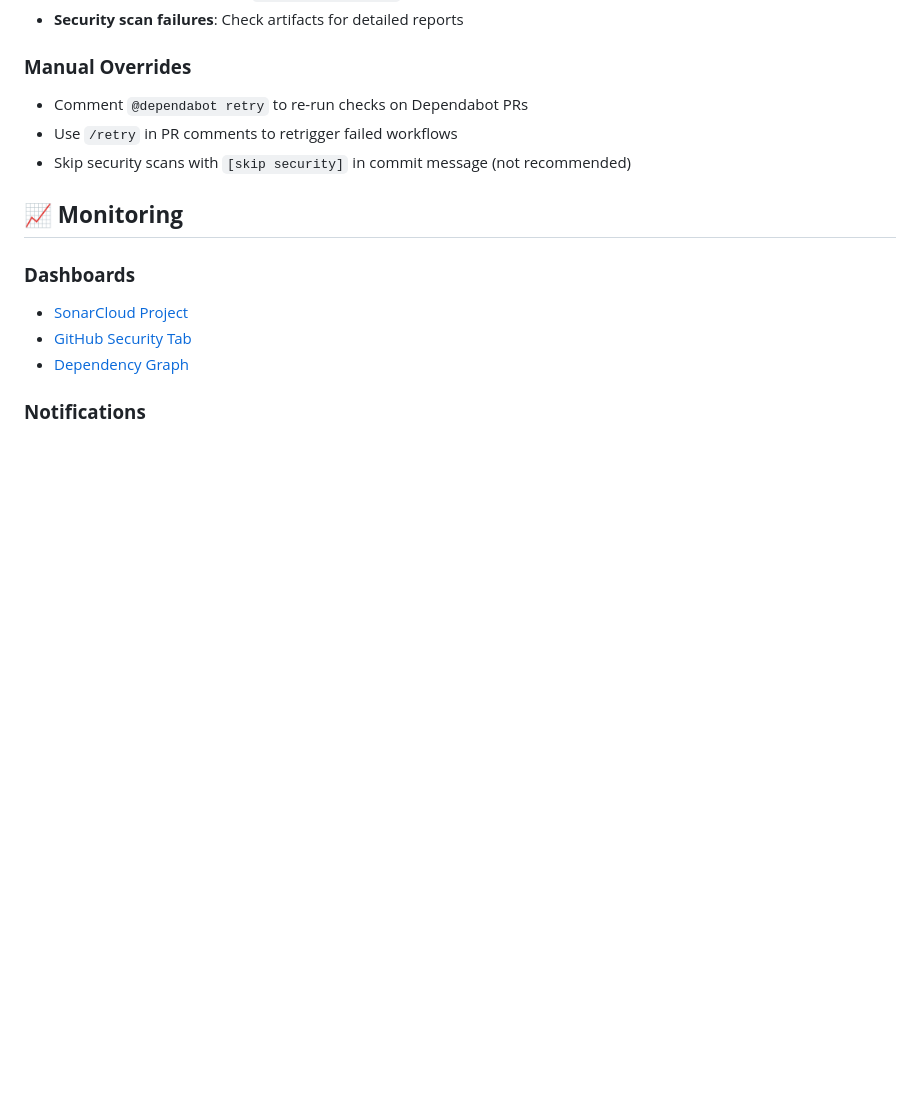
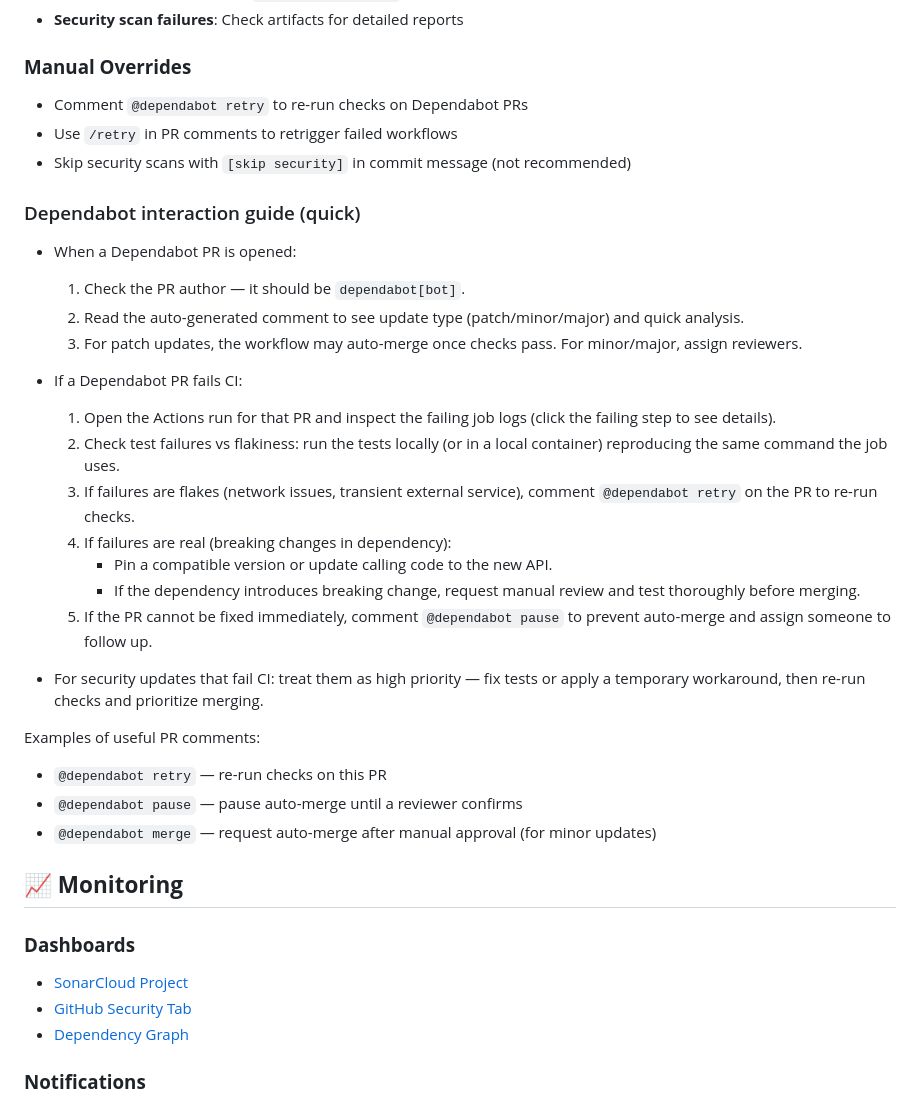
Before and after one commit to adsi1407/PragmaCatBreeds, a Markdown page: docs/SECURITY_PIPELINE.md, the part around the change. GitHub-like rendering; blank space fills up the shorter version.

Commit message:
docs: add Dependabot interaction guide and troubleshooting steps

```diff
--- a/docs/SECURITY_PIPELINE.md
+++ b/docs/SECURITY_PIPELINE.md
@@ -123,6 +123,29 @@ All workflows provide automated comments with:
 - Use `/retry` in PR comments to retrigger failed workflows
 - Skip security scans with `[skip security]` in commit message (not recommended)
 
+### Dependabot interaction guide (quick)
+
+- When a Dependabot PR is opened:
+	1. Check the PR author — it should be `dependabot[bot]`.
+	2. Read the auto-generated comment to see update type (patch/minor/major) and quick analysis.
+	3. For patch updates, the workflow may auto-merge once checks pass. For minor/major, assign reviewers.
+
+- If a Dependabot PR fails CI:
+	1. Open the Actions run for that PR and inspect the failing job logs (click the failing step to see details).
+	2. Check test failures vs flakiness: run the tests locally (or in a local container) reproducing the same command the job uses.
+	3. If failures are flakes (network issues, transient external service), comment `@dependabot retry` on the PR to re-run checks.
+	4. If failures are real (breaking changes in dependency):
+		 - Pin a compatible version or update calling code to the new API.
+		 - If the dependency introduces breaking change, request manual review and test thoroughly before merging.
+	5. If the PR cannot be fixed immediately, comment `@dependabot pause` to prevent auto-merge and assign someone to follow up.
+
+- For security updates that fail CI: treat them as high priority — fix tests or apply a temporary workaround, then re-run checks and prioritize merging.
+
+Examples of useful PR comments:
+- `@dependabot retry` — re-run checks on this PR
+- `@dependabot pause` — pause auto-merge until a reviewer confirms
+- `@dependabot merge` — request auto-merge after manual approval (for minor updates)
+
 ## 📈 **Monitoring**
 
 ### **Dashboards**
```
